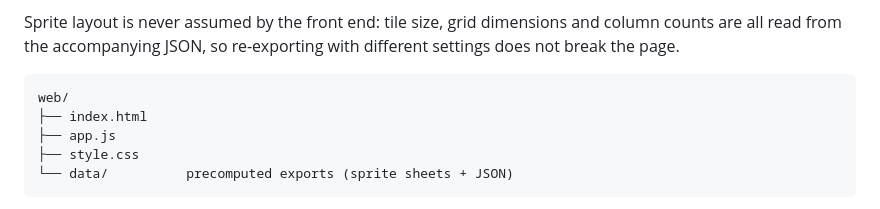
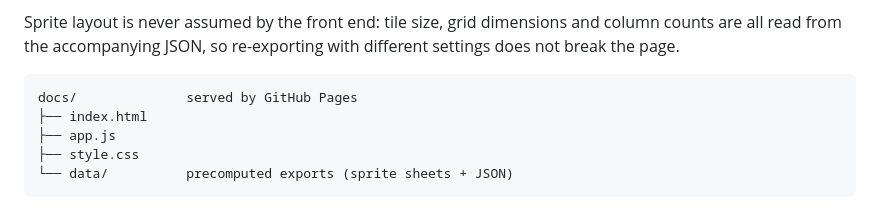
Before and after one commit to arikaki/GenAI, a Markdown page: README.md, the part around the change. Rendered like a GitHub page.

Commit message:
Revise web directory structure in README
Updated the directory structure in the README to reflect changes.

````diff
--- a/README.md
+++ b/README.md
@@ -57,7 +57,7 @@ all read from the accompanying JSON, so re-exporting with different settings doe
 page.
 
 ```text
-web/
+docs/              served by GitHub Pages
 ├── index.html
 ├── app.js
 ├── style.css
````
